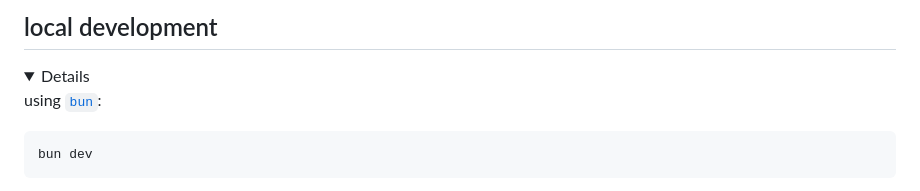
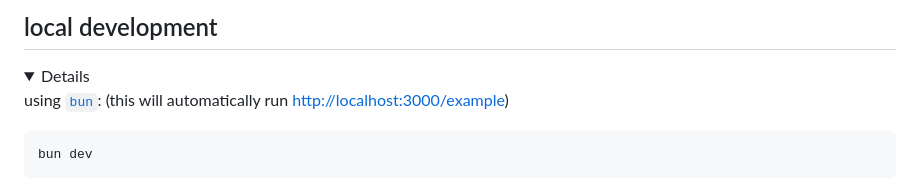
Before and after one commit to hchiam/lightweight-inspector, a Markdown page: README.md, the part around one of its changes. GitHub-like rendering; folded sections open.

````diff
--- a/README.md
+++ b/README.md
@@ -98,7 +98,7 @@ $('#firefox-extension-console-log-element')?.remove();$('#script_firefox-extensi
 
 <details>
 
-using [`bun`](https://github.com/hchiam/learning-bun):
+using [`bun`](https://github.com/hchiam/learning-bun): (this will automatically run <http://localhost:3000/example>)
 
 ```sh
 bun dev
````
Also changed, not shown: other parts of README.md (+1 -3 lines).
